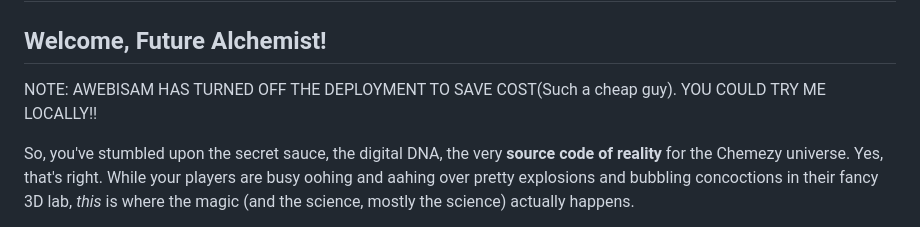
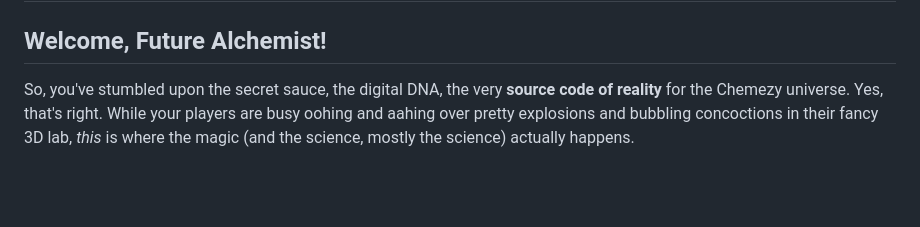
Before and after one commit to awebisam/chemezy, a Markdown page: README.md, the part around the change. GitHub-like rendering; blank space fills up the shorter version.

Commit message:
Server is back again

```diff
--- a/README.md
+++ b/README.md
@@ -1,8 +1,6 @@
 # Chemezy: The Backend Basis (aka, The Brains of the Operation)
 
 ## Welcome, Future Alchemist!
-
-NOTE: AWEBISAM HAS TURNED OFF THE DEPLOYMENT TO SAVE COST(Such a cheap guy). YOU COULD TRY ME LOCALLY!!
 
 So, you've stumbled upon the secret sauce, the digital DNA, the very **source code of reality** for the Chemezy universe. Yes, that's right. While your players are busy oohing and aahing over pretty explosions and bubbling concoctions in their fancy 3D lab, *this* is where the magic (and the science, mostly the science) actually happens.
 
```
